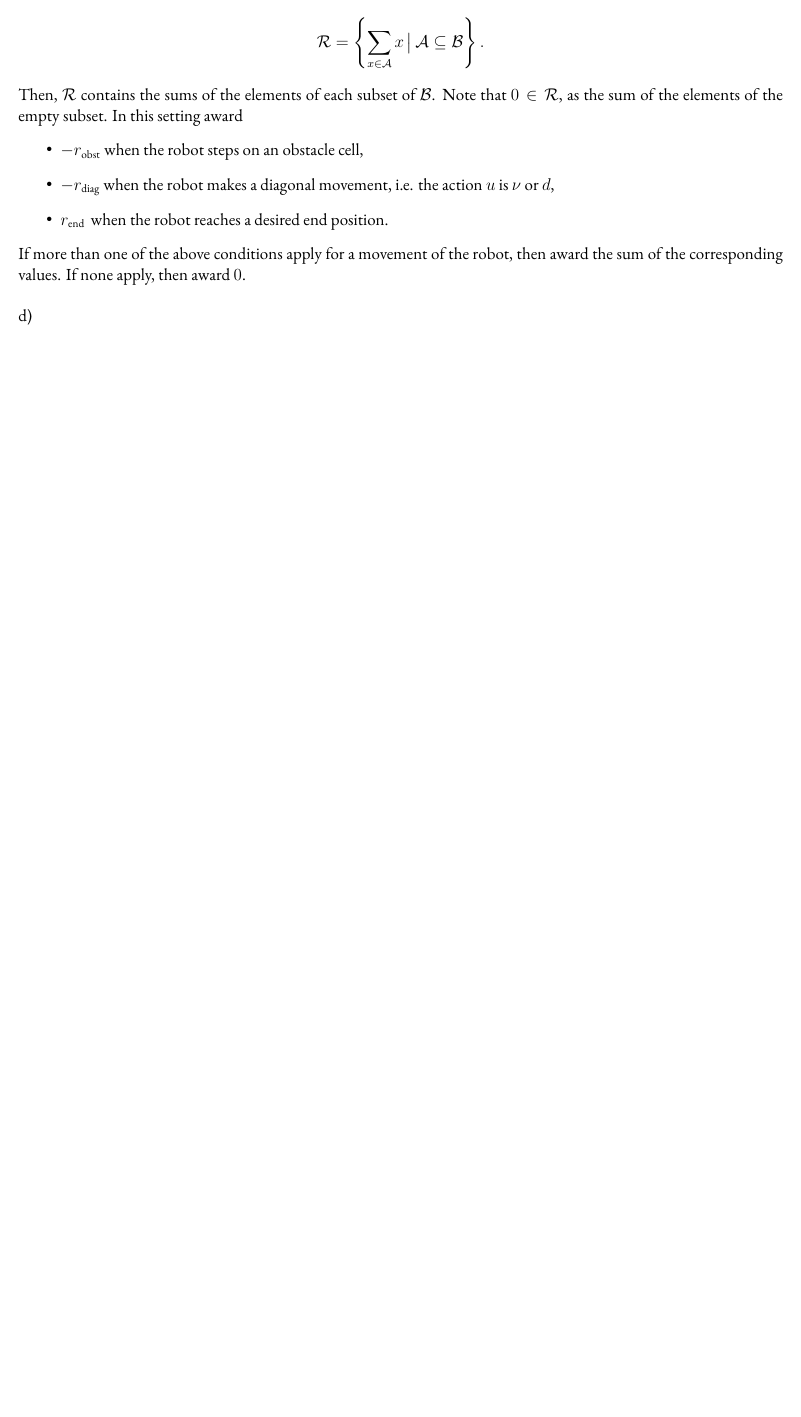
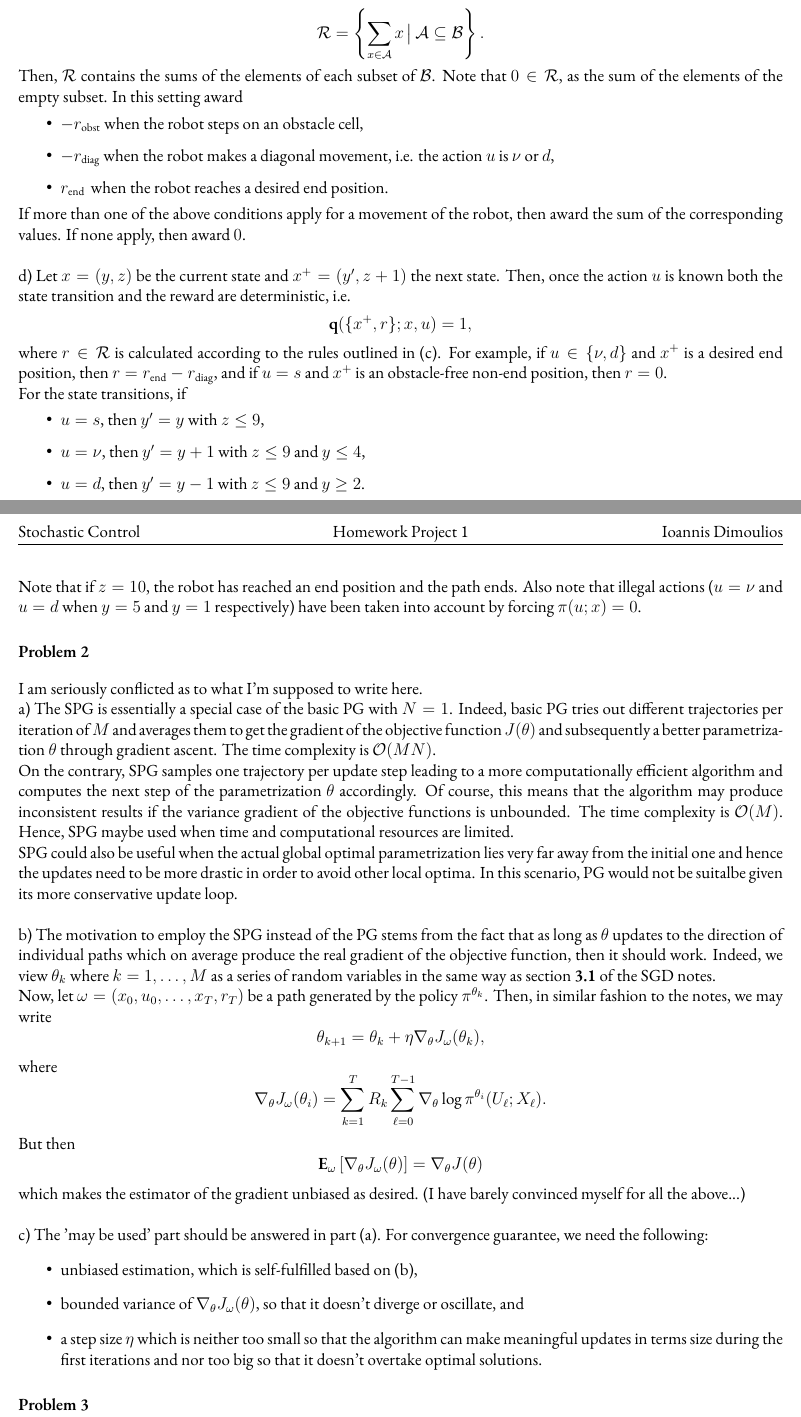
Before and after one commit to dimoleon/stochastic_control_rwth, a LaTeX problem sheet (hw1/docs/main.tex): part of the page before the commit and two parts of pages 1 and 2 of 2 after it, the two joined at a grey line, cut so that both start at the same text, the shorter picture padded with empty space. Compiled offline with XeLaTeX.

Commit message:
finish simulation environment

```diff
--- a/hw1/docs/main.tex
+++ b/hw1/docs/main.tex
@@ -2,6 +2,7 @@
 \usepackage{amsfonts}
 \usepackage{mathtools}
 \usepackage{fontspec}
+\usepackage{physics}
 % \usepackage[left=1.06cm,top=0.9cm,right=1.06cm,bottom=0.49cm]{geometry}
 % \setmainfont{GFS Didot}
 \setmainfont{EB Garamond}
@@ -74,6 +75,58 @@ Then, \(\mathcal{R }\) contains the sums of the elements of each subset of \(\ma
 \end{itemize}
 If more than one of the above conditions apply for a movement of the robot, then award the sum of the corresponding values. If none apply, then award \(0\). \\
 
-d)
+d) Let \(x = (y, z) \) be the current state and \(x^+ = (y', z+1)\) the next state. Then, once the action \(u \) is known both the state transition and the reward are deterministic, i.e.
+\begin{equation*}
+    \vb q(\{x^+, r\}; x, u) = 1,
+\end{equation*}
+where \(r \in \mathcal{R}\) is calculated according to the rules outlined in (c). For example, if \(u \in \{\nu, d\}\) and \(x^+\) is a desired end position, then \(r = r_\text{end} - r_\text{diag}\), and if \(u = s \) and \(x^+ \) is an obstacle-free non-end position, then \(r = 0 \).
+
+For the state transitions, if
+\begin{itemize}
+    \item \(u = s \), then \(y'=y \) with \(z \leq 9\),
+    \item \(u = \nu\), then \(y' = y + 1\) with \(z \leq 9 \) and \(y \leq 4\),
+    \item \(u = d \), then \(y' = y - 1\) with \(z \leq 9 \) and \(y \geq 2\).
+\end{itemize}
+\pagebreak
+
+Note that if \(z = 10 \), the robot has reached an end position and the path ends.
+Also note that illegal actions (\(u = \nu\) and \(u = d \) when \(y = 5 \) and \(y = 1 \) respectively) have been taken into account by forcing \(\pi (u; x) = 0 \).
+
+\section*{Problem 2}
+I am seriously conflicted as to what I'm supposed to write here.
+
+a) The SPG is essentially a special case of the basic PG with \(N = 1\). Indeed, basic PG tries out different trajectories per iteration of \(M \) and averages them to get the gradient of the objective function \(J(\theta )\) and subsequently a better parametrization \(\theta\) through gradient ascent. The time complexity is \(\mathcal{O } (MN)\).
+
+On the contrary, SPG samples one trajectory per update step leading to a more computationally efficient algorithm and computes the next step of the parametrization \(\theta\) accordingly. Of course, this means that the algorithm may produce inconsistent results if the variance gradient of the objective functions is unbounded. The time complexity is \(\mathcal{O }(M )\).
+Hence, SPG maybe used when time and computational resources are limited.
+
+SPG could also be useful when the actual global optimal parametrization lies very far away from the initial one and hence the updates need to be more drastic in order to avoid other local optima. In this scenario, PG would not be suitalbe given its more conservative update loop. \\
+
+b) The motivation to employ the SPG instead of the PG stems from the fact that as long as \(\theta\) updates to the direction of individual paths which on average produce the real gradient of the objective function, then it should work. Indeed, we view \(\theta_k \) where \(k = 1,\ldots, M \) as a series of random variables in the same way as section \textbf{3.1} of the SGD notes.
+
+Now, let \(\omega = (x_0, u_0, \ldots, x_T, r_T) \) be a path generated by the policy \(\pi^{\theta_k}\). Then, in similar fashion to the notes, we may write
+\begin{equation*}
+    \theta_{k+1} = \theta_k + \eta \nabla_\theta J_\omega (\theta_k ),
+\end{equation*}
+where
+\begin{equation*}
+    \nabla_\theta J_\omega(\theta_i) = \sum_{k=1}^{T }R_k \sum_{\ell = 0 }^{T - 1 } \nabla_\theta \log \pi^{\theta_i} (U_\ell ; X_\ell).
+\end{equation*}
+But then
+\begin{equation*}
+    \vb E_\omega\left[\nabla_\theta J_\omega(\theta)\right] = \nabla_\theta J(\theta)
+\end{equation*}
+which makes the estimator of the gradient unbiased as desired.
+(I have barely convinced myself for all the above...) \\
+
+c) The 'may be used' part should be answered in part (a).
+For convergence guarantee, we need the following:
+\begin{itemize}
+    \item unbiased estimation, which is self-fulfilled based on (b),
+    \item bounded variance of \(\nabla_\theta J_\omega(\theta)\), so that it doesn't diverge or oscillate, and
+    \item a step size \(\eta\) which is neither too small so that the algorithm can make meaningful updates in terms size during the first iterations and nor too big so that it doesn't overtake optimal solutions.
+\end{itemize}
+
+\section*{Problem 3}
 
 \end{document}
```
Also changed, not shown: hw1/docs/main.pdf, 7 other files.
